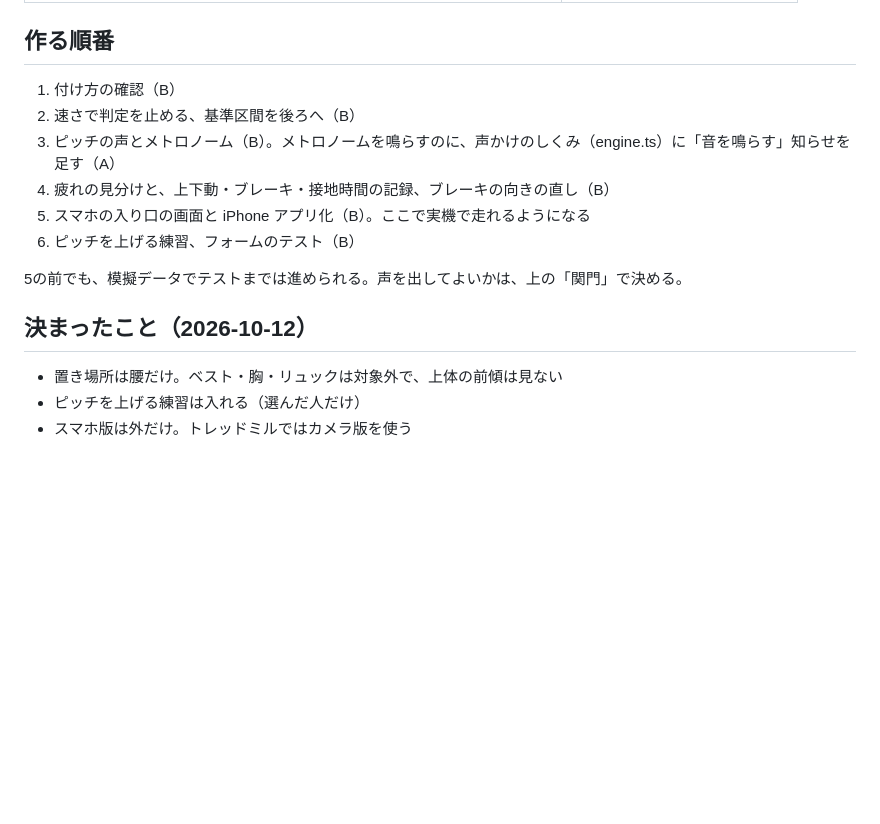
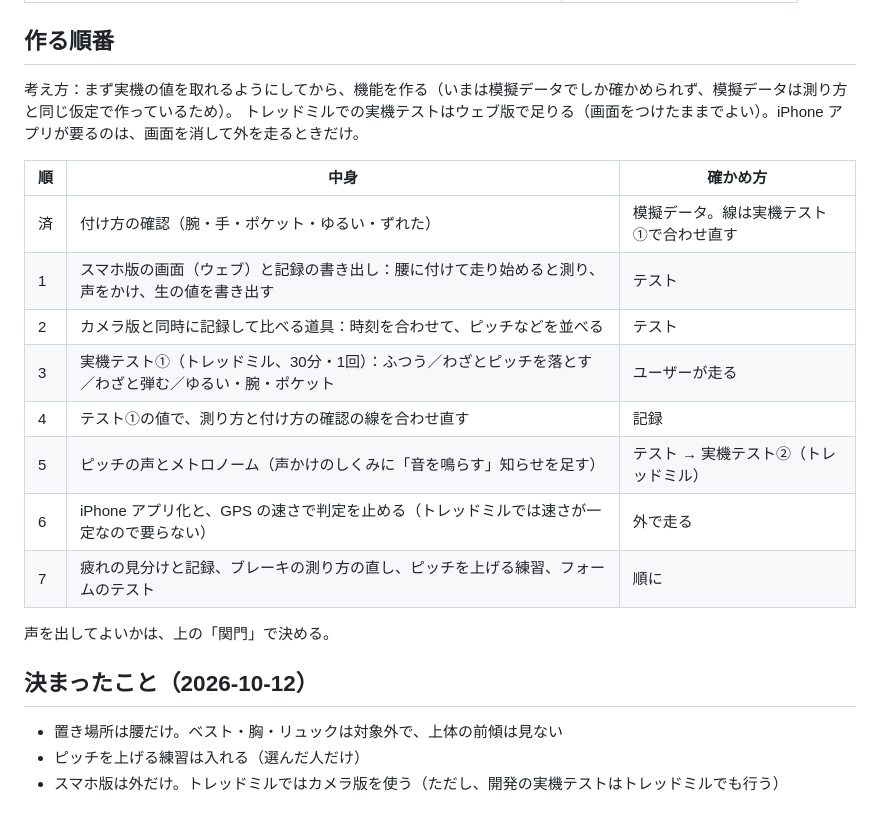
Before and after one commit to LIVINGCOLOUR/run-form-coach, a Markdown page: docs/phone-spec.md, the part around the change. Drawn GitHub-style; blank space fills up the shorter version.

Commit message:
スマホ版の作る順番を、実機の値を先に取れる順に組み直す（トレッドミルでの実機テストを前提に）
Co-Authored-By: Claude Opus 5.5 <noreply@anthropic.com>

```diff
--- a/docs/phone-spec.md
+++ b/docs/phone-spec.md
@@ -132,17 +132,24 @@
 
 ## 作る順番
 
-1. 付け方の確認（B）
-2. 速さで判定を止める、基準区間を後ろへ（B）
-3. ピッチの声とメトロノーム（B）。メトロノームを鳴らすのに、声かけのしくみ（engine.ts）に「音を鳴らす」知らせを足す（A）
-4. 疲れの見分けと、上下動・ブレーキ・接地時間の記録、ブレーキの向きの直し（B）
-5. スマホの入り口の画面と iPhone アプリ化（B）。ここで実機で走れるようになる
-6. ピッチを上げる練習、フォームのテスト（B）
+考え方：まず実機の値を取れるようにしてから、機能を作る（いまは模擬データでしか確かめられず、模擬データは測り方と同じ仮定で作っているため）。
+トレッドミルでの実機テストはウェブ版で足りる（画面をつけたままでよい）。iPhone アプリが要るのは、画面を消して外を走るときだけ。
 
-5の前でも、模擬データでテストまでは進められる。声を出してよいかは、上の「関門」で決める。
+| 順 | 中身 | 確かめ方 |
+|---|---|---|
+| 済 | 付け方の確認（腕・手・ポケット・ゆるい・ずれた） | 模擬データ。線は実機テスト①で合わせ直す |
+| 1 | スマホ版の画面（ウェブ）と記録の書き出し：腰に付けて走り始めると測り、声をかけ、生の値を書き出す | テスト |
+| 2 | カメラ版と同時に記録して比べる道具：時刻を合わせて、ピッチなどを並べる | テスト |
+| 3 | 実機テスト①（トレッドミル、30分・1回）：ふつう／わざとピッチを落とす／わざと弾む／ゆるい・腕・ポケット | ユーザーが走る |
+| 4 | テスト①の値で、測り方と付け方の確認の線を合わせ直す | 記録 |
+| 5 | ピッチの声とメトロノーム（声かけのしくみに「音を鳴らす」知らせを足す） | テスト → 実機テスト②（トレッドミル） |
+| 6 | iPhone アプリ化と、GPS の速さで判定を止める（トレッドミルでは速さが一定なので要らない） | 外で走る |
+| 7 | 疲れの見分けと記録、ブレーキの測り方の直し、ピッチを上げる練習、フォームのテスト | 順に |
+
+声を出してよいかは、上の「関門」で決める。
 
 ## 決まったこと（2026-10-12）
 
 - 置き場所は腰だけ。ベスト・胸・リュックは対象外で、上体の前傾は見ない
 - ピッチを上げる練習は入れる（選んだ人だけ）
-- スマホ版は外だけ。トレッドミルではカメラ版を使う
+- スマホ版は外だけ。トレッドミルではカメラ版を使う（ただし、開発の実機テストはトレッドミルでも行う）
```
